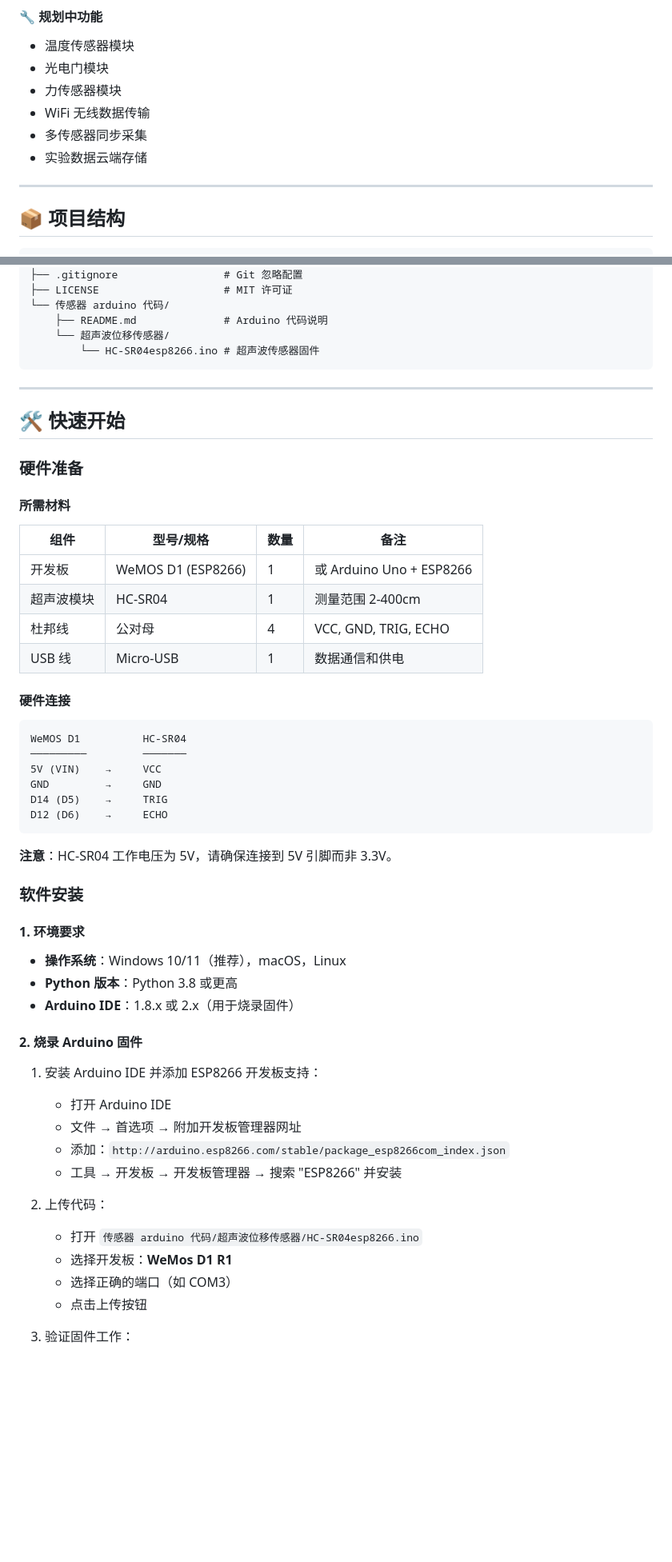
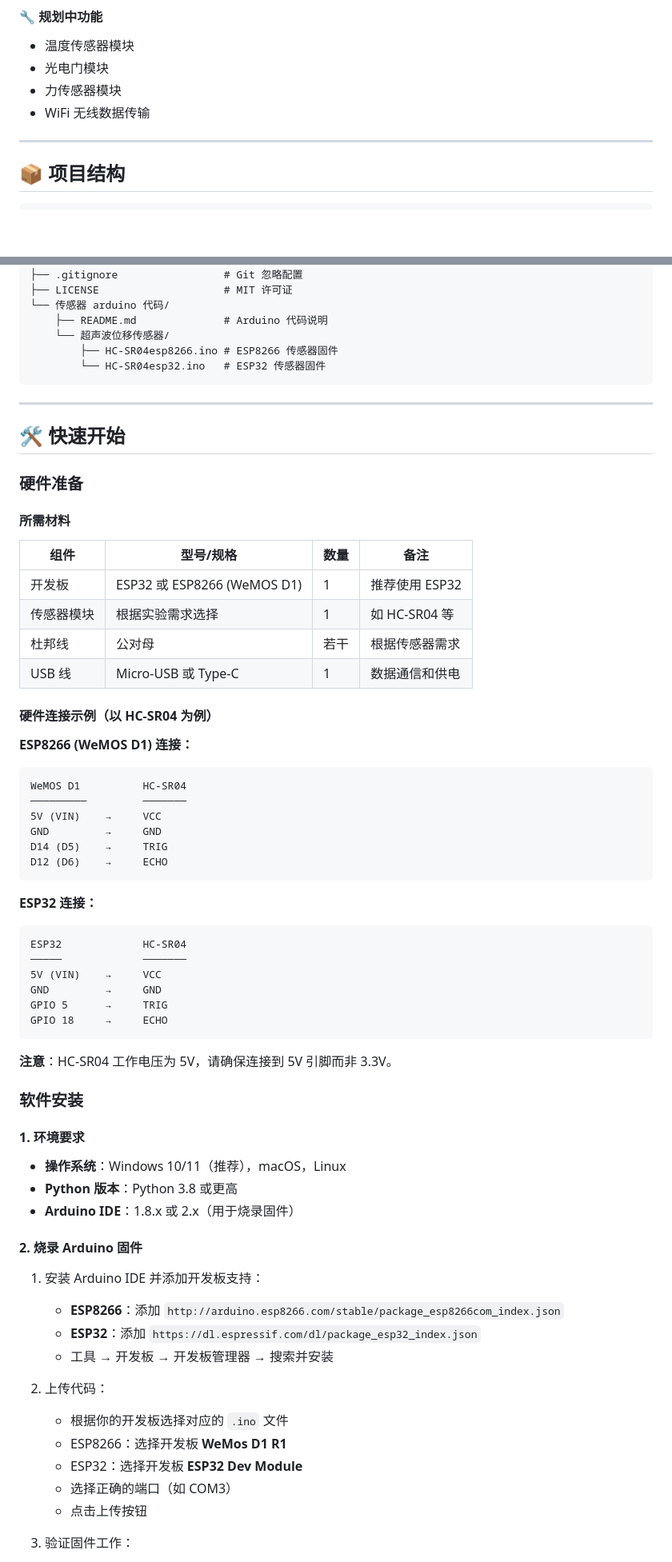
Before and after one commit to wangzhidong2/PhysChem-DigitizerP, a Markdown page: README.md, 2 parts joined by grey strips. Shown at 80% size. Drawn GitHub-style; blank space fills up the shorter version.

Commit message:
Update README for ESP32 and sensor details

````diff
--- a/README.md
+++ b/README.md
@@ -53,8 +52,6 @@
 - 光电门模块
 - 力传感器模块
 - WiFi 无线数据传输
-- 多传感器同步采集
-- 实验数据云端存储
 
 ---
 
@@ -74,7 +71,8 @@ PhysChem-DigitizerP/
 └── 传感器 arduino 代码/
     ├── README.md              # Arduino 代码说明
     └── 超声波位移传感器/
-        └── HC-SR04esp8266.ino # 超声波传感器固件
+        ├── HC-SR04esp8266.ino # ESP8266 传感器固件
+        └── HC-SR04esp32.ino   # ESP32 传感器固件
 ```
 
 ---
@@ -87,13 +85,14 @@ PhysChem-DigitizerP/
 
 | 组件 | 型号/规格 | 数量 | 备注 |
 |------|-----------|------|------|
-| 开发板 | WeMOS D1 (ESP8266) | 1 | 或 Arduino Uno + ESP8266 |
-| 超声波模块 | HC-SR04 | 1 | 测量范围 2-400cm |
-| 杜邦线 | 公对母 | 4 | VCC, GND, TRIG, ECHO |
-| USB 线 | Micro-USB | 1 | 数据通信和供电 |
+| 开发板 | ESP32 或 ESP8266 (WeMOS D1) | 1 | 推荐使用 ESP32 |
+| 传感器模块 | 根据实验需求选择 | 1 | 如 HC-SR04 等 |
+| 杜邦线 | 公对母 | 若干 | 根据传感器需求 |
+| USB 线 | Micro-USB 或 Type-C | 1 | 数据通信和供电 |
 
-#### 硬件连接
+#### 硬件连接示例（以 HC-SR04 为例）
 
+**ESP8266 (WeMOS D1) 连接：**
 ```
 WeMOS D1          HC-SR04
 ─────────         ───────
@@ -101,6 +100,16 @@ WeMOS D1          HC-SR04
 GND         →     GND
 D14 (D5)    →     TRIG
 D12 (D6)    →     ECHO
+```
+
+**ESP32 连接：**
+```
+ESP32             HC-SR04
+─────             ───────
+5V (VIN)    →     VCC
+GND         →     GND
+GPIO 5      →     TRIG
+GPIO 18     →     ECHO
 ```
 
 **注意**：HC-SR04 工作电压为 5V，请确保连接到 5V 引脚而非 3.3V。
@@ -115,15 +124,15 @@ D12 (D6)    →     ECHO
 
 #### 2. 烧录 Arduino 固件
 
-1. 安装 Arduino IDE 并添加 ESP8266 开发板支持：
-   - 打开 Arduino IDE
-   - 文件 → 首选项 → 附加开发板管理器网址
-   - 添加：`http://arduino.esp8266.com/stable/package_esp8266com_index.json`
-   - 工具 → 开发板 → 开发板管理器 → 搜索 "ESP8266" 并安装
+1. 安装 Arduino IDE 并添加开发板支持：
+   - **ESP8266**：添加 `http://arduino.esp8266.com/stable/package_esp8266com_index.json`
+   - **ESP32**：添加 `https://dl.espressif.com/dl/package_esp32_index.json`
+   - 工具 → 开发板 → 开发板管理器 → 搜索并安装
 
 2. 上传代码：
-   - 打开 `传感器 arduino 代码/超声波位移传感器/HC-SR04esp8266.ino`
-   - 选择开发板：**WeMos D1 R1**
+   - 根据你的开发板选择对应的 `.ino` 文件
+   - ESP8266：选择开发板 **WeMos D1 R1**
+   - ESP32：选择开发板 **ESP32 Dev Module**
    - 选择正确的端口（如 COM3）
    - 点击上传按钮
 
````
Also changed, not shown: other parts of README.md (+16 -16 lines).
